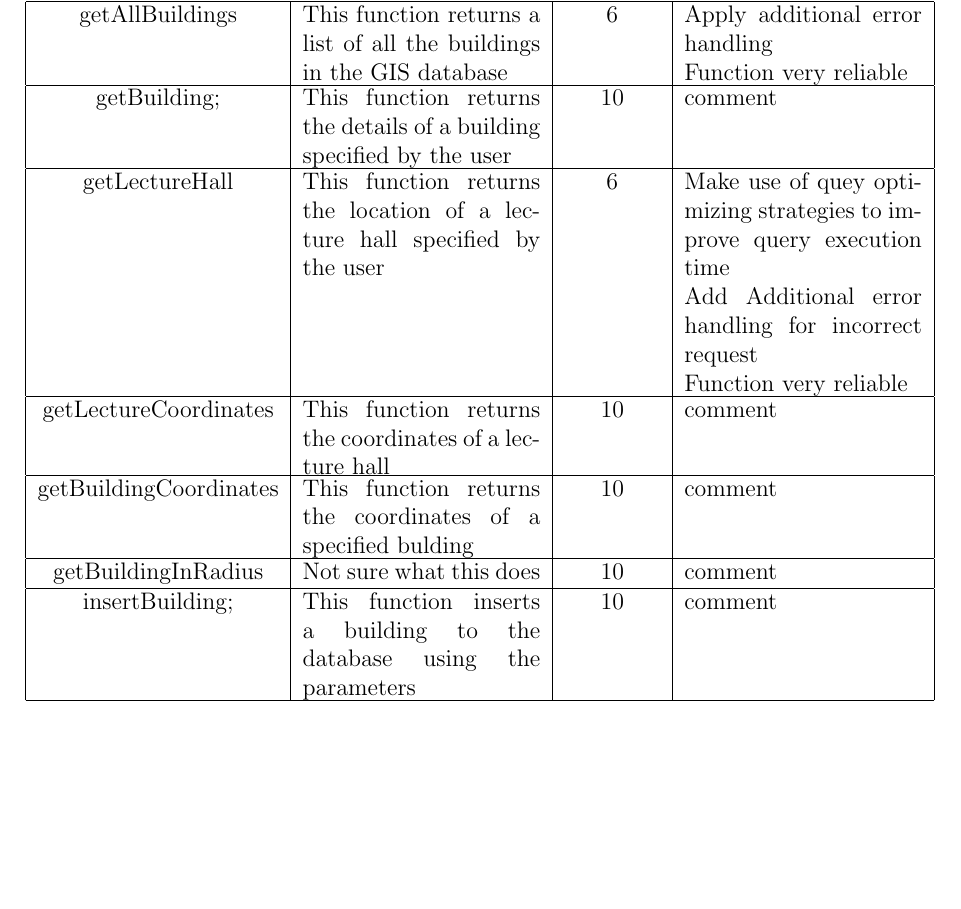
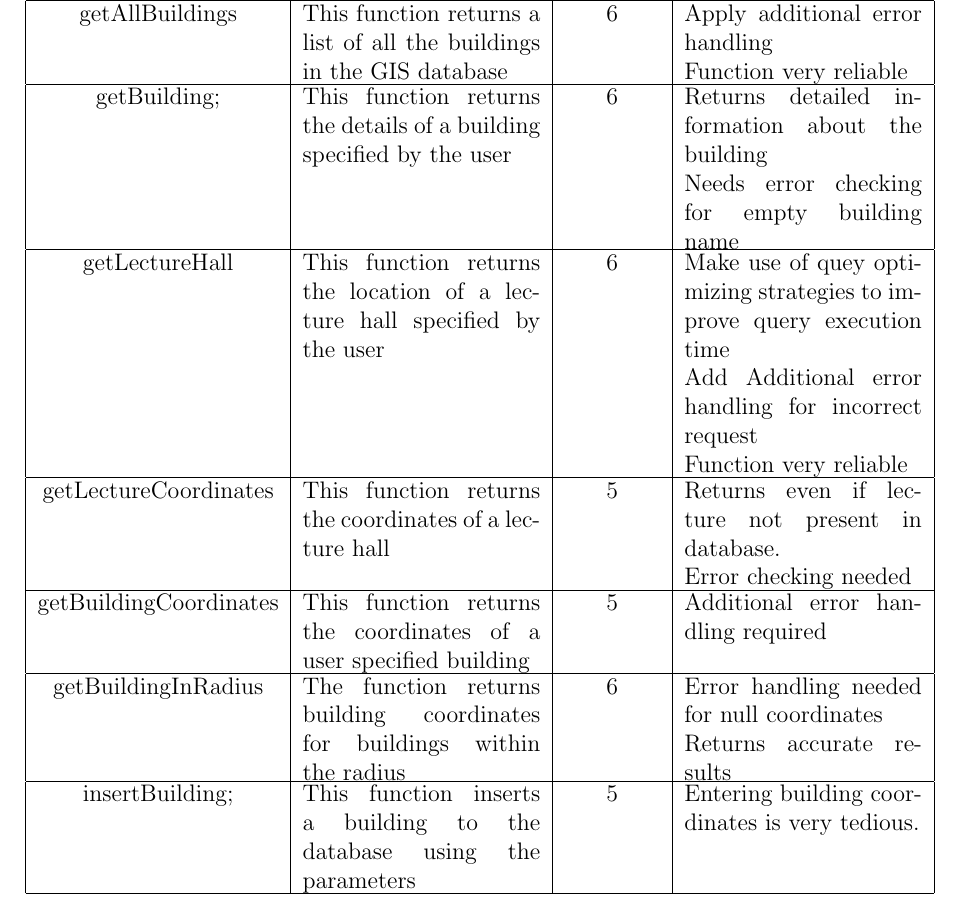
Before and after one commit to Broadsword-GIS-Org/SE_BroadSword-GIS, a LaTeX document (GIS_Phase4_Testing/Testing_Report.tex): part of page 6 of 8, cut so that both start at the same text, the shorter picture padded with empty space. Compiled offline with pdfLaTeX.

Commit message:
Added to API testing, Missing comments

```diff
--- a/GIS_Phase4_Testing/Testing_Report.tex
+++ b/GIS_Phase4_Testing/Testing_Report.tex
@@ -130,17 +130,17 @@
 				getAllBuildings  & \parbox[t]{\longline}{This function returns a list of all the buildings in the GIS database} & 6 & \parbox[t]{\longline}{Apply additional error handling \\ Function very reliable}\\
 
 				\hline
-				getBuilding; & \parbox[t]{\longline}{This function returns the details of a building specified by the user} &  10 & \parbox[t]{\longline}{comment}\\
+				getBuilding; & \parbox[t]{\longline}{This function returns the details of a building specified by the user} &  6 & \parbox[t]{\longline}{Returns detailed information about the building\\ Needs error checking for empty building name}\\
 				\hline
 				getLectureHall & \parbox[t]{\longline}{This function returns the location of a lecture hall specified by the user} & 6 & \parbox[t]{\longline}{Make use of quey optimizing strategies to improve query execution time \\ Add Additional error handling for incorrect request \\ Function very reliable}\\
 				\hline
-				getLectureCoordinates & \parbox[t]{\longline}{This function returns the coordinates of a lecture hall} & 10 & \parbox[t]{\longline}{comment}\\
+				getLectureCoordinates & \parbox[t]{\longline}{This function returns the coordinates of a lecture hall} & 5 & \parbox[t]{\longline}{Returns even if lecture not present in database. \\ Error checking needed}\\
 				\hline
-				getBuildingCoordinates & \parbox[t]{\longline}{This function returns the coordinates of a specified bulding} &  10 & \parbox[t]{\longline}{comment}\\
+				getBuildingCoordinates & \parbox[t]{\longline}{This function returns the coordinates of a user specified building} &  5 & \parbox[t]{\longline}{Additional error handling required}\\
 				\hline
-				getBuildingInRadius & \parbox[t]{\longline}{Not sure what this does} & 10 & \parbox[t]{\longline}{comment}\\
+				getBuildingInRadius & \parbox[t]{\longline}{The function returns building coordinates for buildings within the radius} & 6 & \parbox[t]{\longline}{Error handling needed for null coordinates\\ Returns accurate results}\\
 				\hline
-				insertBuilding; & \parbox[t]{\longline}{This function inserts a building to the database using the parameters} &  10 & \parbox[t]{\longline}{comment}\\
+				insertBuilding; & \parbox[t]{\longline}{This function inserts a building to the database using the parameters} &  5 & \parbox[t]{\longline}{Entering building coordinates is very tedious. }\\
 				\hline
 			\end{tabular}
 
```
Also changed, not shown: GIS_Phase4_Testing/Testing_Report.pdf.
